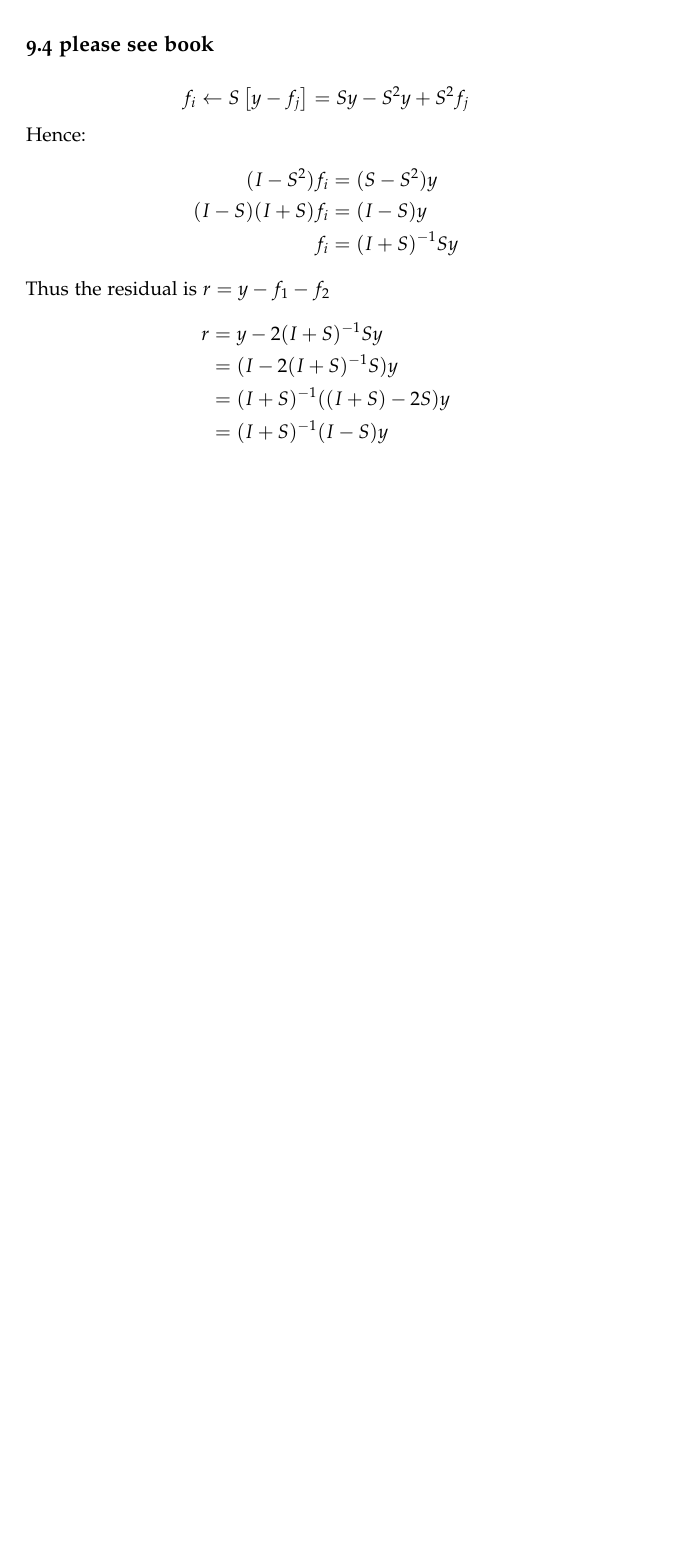
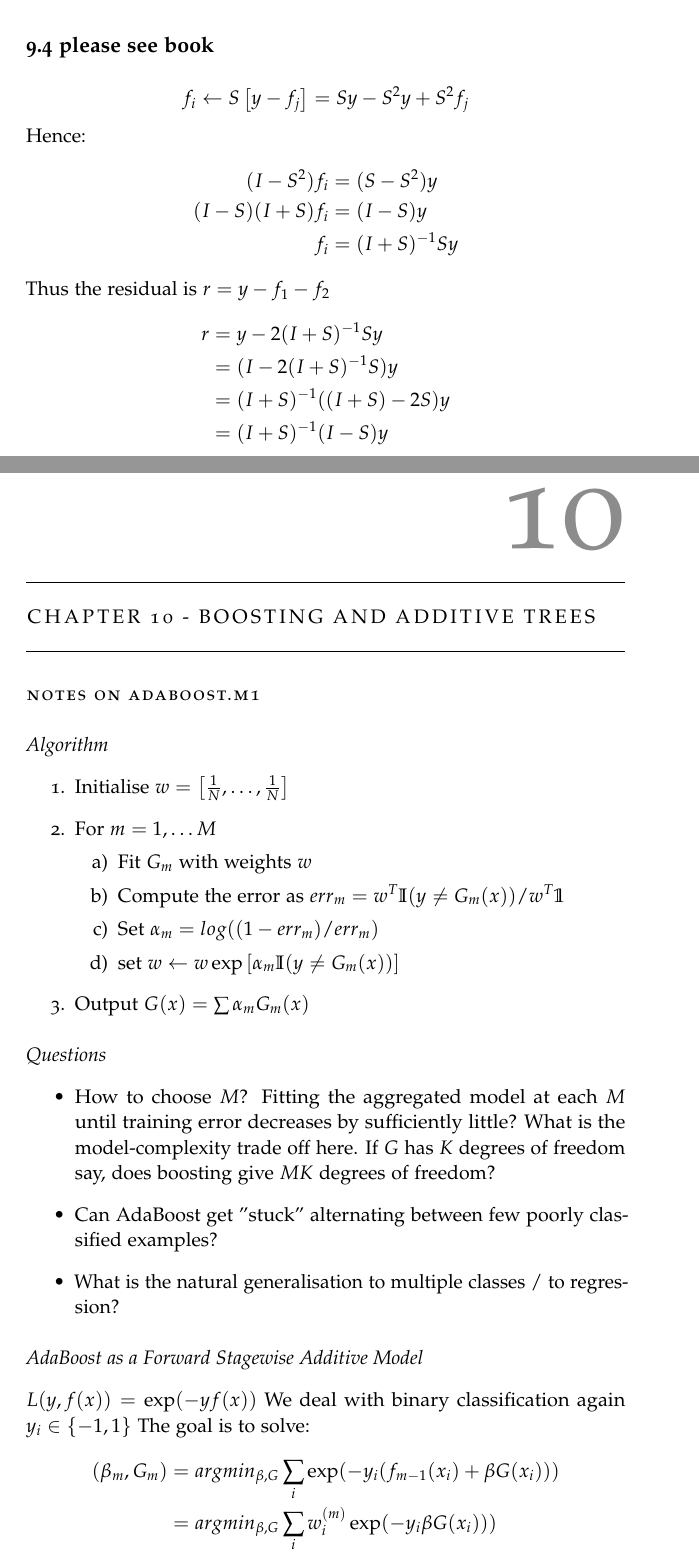
Before and after one commit to KrishanBhalla/Elements-Of-Statistical-Learning, a LaTeX thesis (main.tex, which reads Chapters/chapter10.tex): part of page 49 of 49 before the commit and two parts of pages 49 and 50 of 52 after it, the two joined at a grey line, cut so that both start at the same text, the shorter picture padded with empty space. Compiled offline with pdfLaTeX.

Commit message:
Updates from Overleaf

```diff
--- /dev/null
+++ b/Chapters/chapter10.tex
@@ -0,0 +1,31 @@
+\chapter{Chapter 10 - Boosting and Additive Trees}
+
+\section*{Notes on AdaBoost.M1}
+\subsubsection*{Algorithm}
+\begin{enumerate}
+    \item Initialise $w = \left[\frac{1}{N}, \dots, \frac{1}{N} \right]$
+    \item For $m = 1, \dots M$
+    \begin{enumerate}
+        \item Fit $G_m$ with weights $w$
+        \item Compute the error as $err_m = w^T \mathbb{I}(y \neq G_m(x)) / w^T \mathbb{1}$
+        \item Set $\alpha_m = log((1-err_m) / err_m)$
+        \item set $w \leftarrow w  \exp\left[\alpha_m \mathbb{I}(y \neq G_m(x))\right]$
+    \end{enumerate}
+    \item Output $G(x) = \sum \alpha_m G_m(x)$
+\end{enumerate}
+\subsubsection*{Questions}
+\begin{itemize}
+    \item How to choose $M$? Fitting the aggregated model at each $M$ until training error decreases by sufficiently little? What is the model-complexity trade off here. If $G$ has $K$ degrees of freedom say, does boosting give $MK$ degrees of freedom?
+    \item Can AdaBoost get "stuck" alternating between few poorly classified examples?
+    \item What is the natural generalisation to multiple classes / to regression?
+\end{itemize}
+
+\subsubsection*{AdaBoost as a Forward Stagewise Additive Model}
+
+$L(y, f(x)) = \exp(-y f(x))$
+We deal with binary classification again $y_i \in \{-1,1\}$
+The goal is to solve:
+\begin{align*}
+    (\beta_m, G_m) &= argmin_{\beta, G} \sum_i \exp(-y_i(f_{m-1}(x_i) + \beta G(x_i))) \\
+     &= argmin_{\beta, G} \sum_i w_i^{(m)}\exp(-y_i \beta G(x_i)))
+\end{align*}
@@ -0,0 +35,3 @@
+    & \exp(-\beta) \sum_{y_i = G(x_i)} w_i^{(m)} + \exp(\beta) \sum_{y_i \neq G(x_i)} w_i^{(m)}\\
+    &= \left(\exp(\beta) - \exp(-\beta)\right) \sum_{i} w_i^{(m)}\mathbb{I}\left(y_i \neq G(x_i)\right)+ \exp(\beta) \sum_{i} w_i^{(m)}
+\end{align*}
```
Also changed, not shown: Chapters/chapter8.tex (+1 -2 lines), Chapters/chapter9.tex (+1 -1 lines), main.tex (+1 -0 lines), Chapters/chapter10.tex (50 more changed lines).
